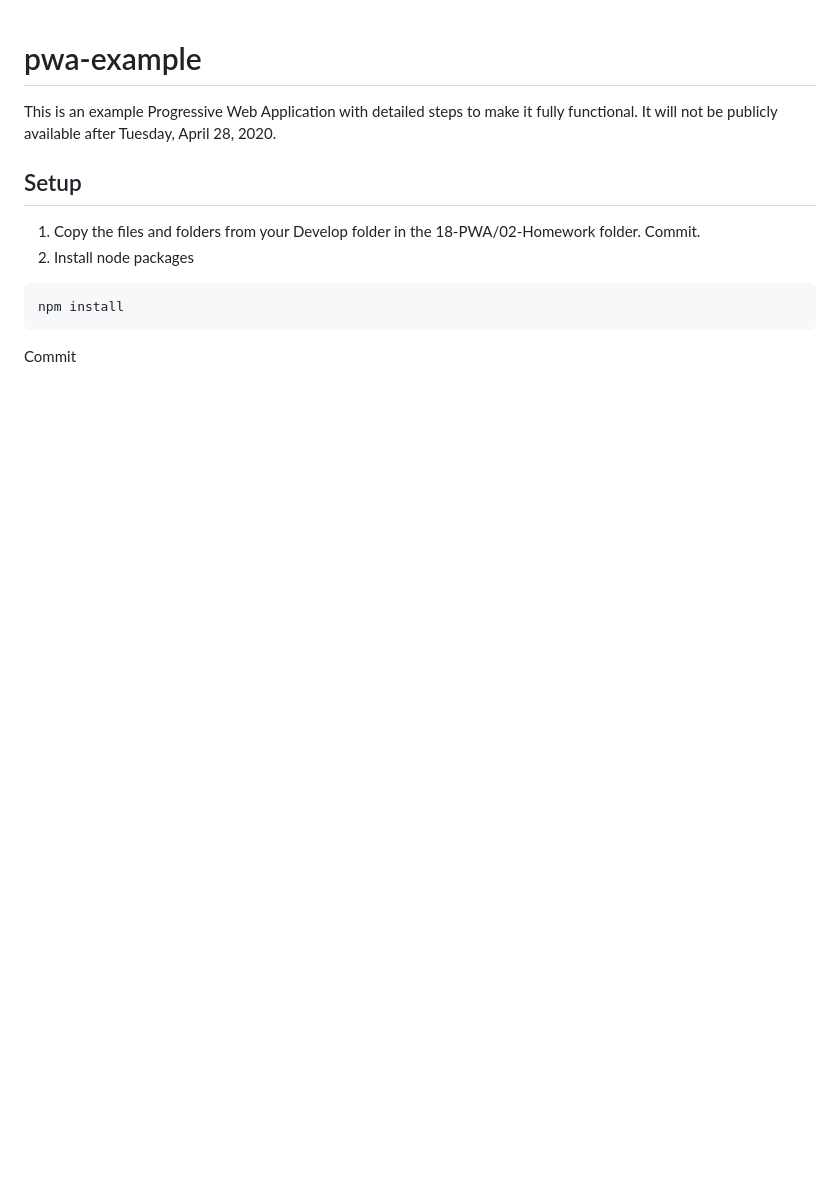
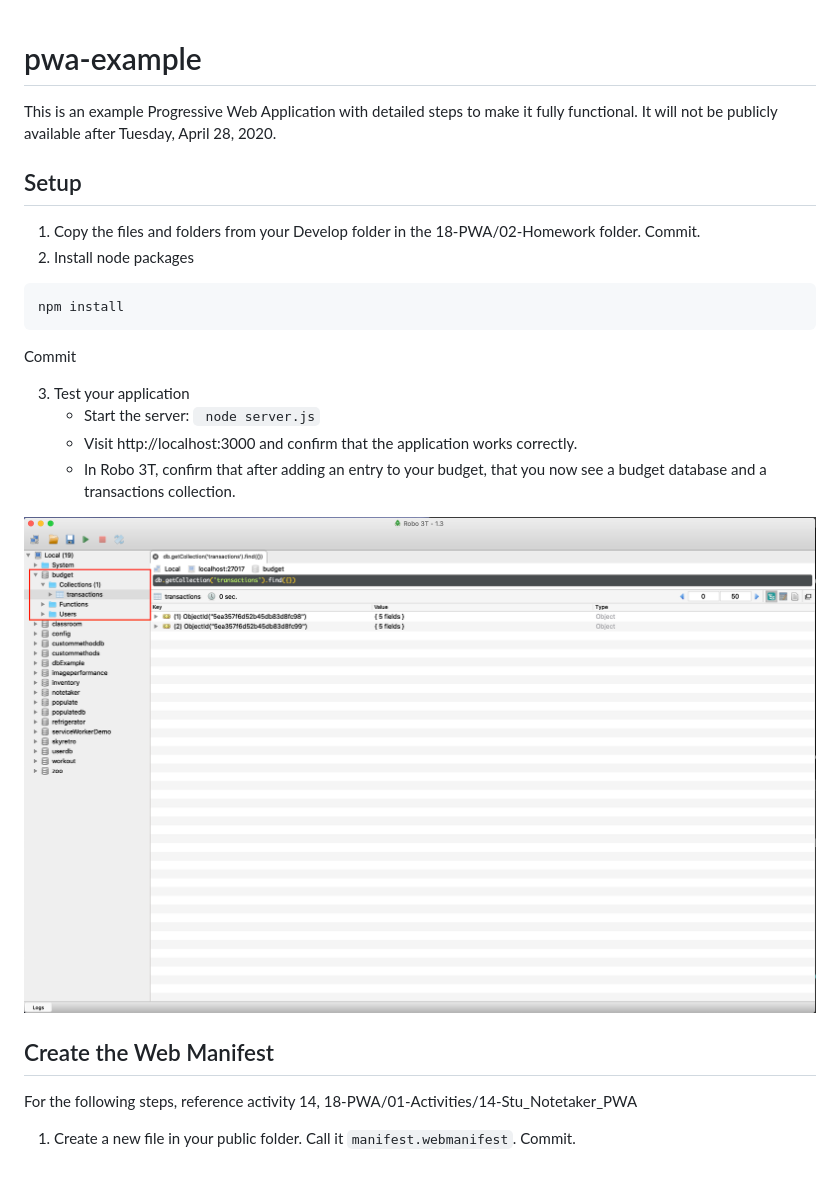
Before and after one commit to jonathanjwatson/pwa-example, a Markdown page: README.md, the part around the change. Drawn GitHub-style; pictures changed too: images/robo-3t-budget-database.png (added); blank space fills up the shorter version.

Commit message:
added web manifest

````diff
--- a/README.md
+++ b/README.md
@@ -10,3 +10,16 @@ This is an example Progressive Web Application with detailed steps to make it fu
 npm install
 ```
 Commit
+
+3. Test your application
+    * Start the server:  ``` node server.js```
+    * Visit http://localhost:3000 and confirm that the application works correctly.
+    * In Robo 3T, confirm that after adding an entry to your budget, that you now see a budget database and a transactions collection.
+
+![Robo 3T](images/robo-3t-budget-database.png)
+
+
+## Create the Web Manifest
+For the following steps, reference activity 14, 18-PWA/01-Activities/14-Stu_Notetaker_PWA
+
+1. Create a new file in your public folder. Call it `manifest.webmanifest`. Commit.
````
Also changed, not shown: 1 other file.
